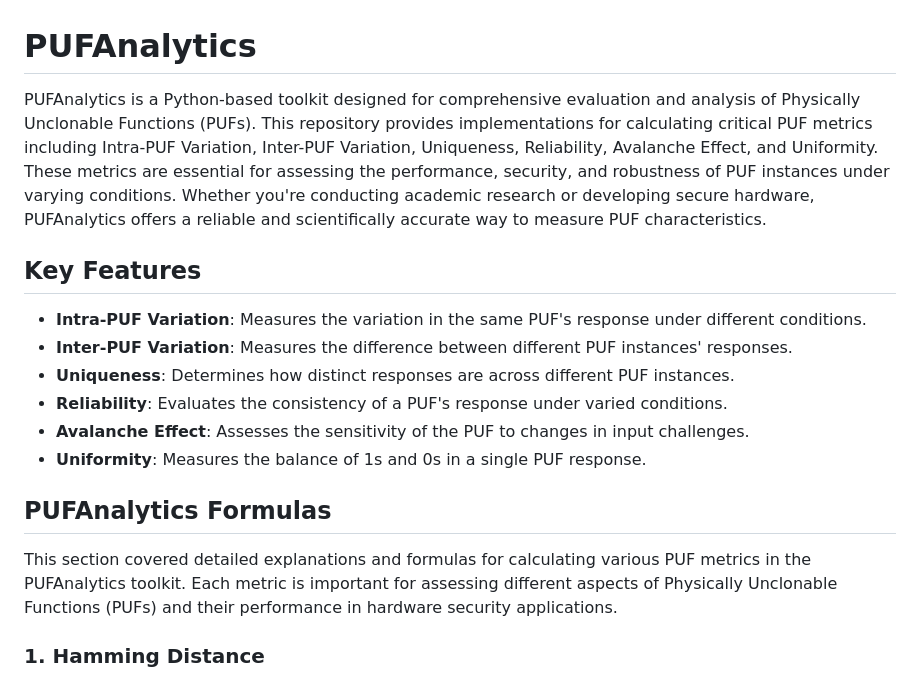
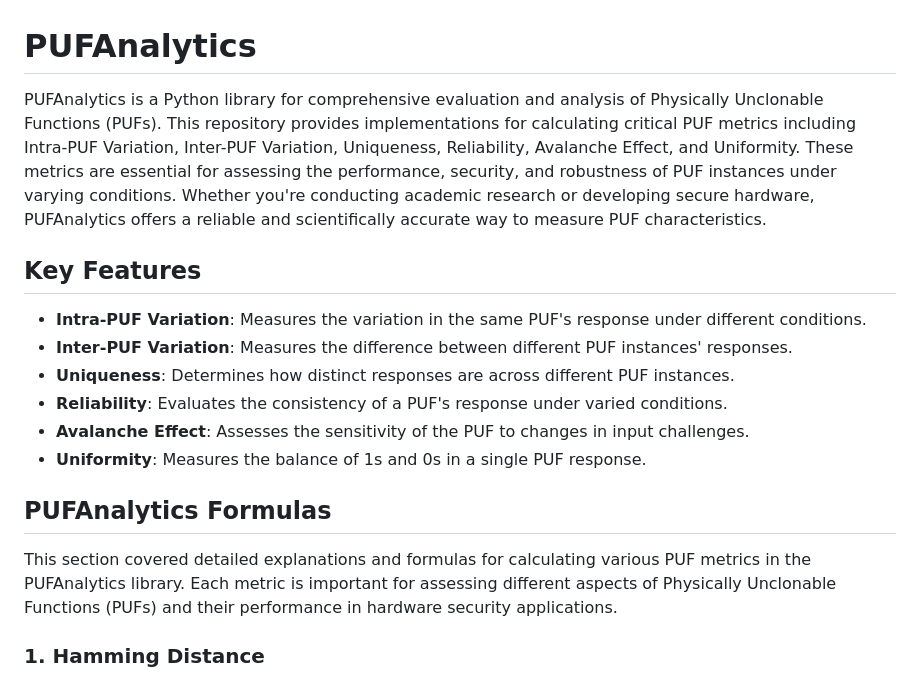
Before and after one commit to TakMashhido/PUFAnalytics, a Markdown page: README.md, the part around the change. Rendered like a GitHub page.

```diff
--- a/README.md
+++ b/README.md
@@ -1,5 +1,5 @@
 # PUFAnalytics
- PUFAnalytics is a Python-based toolkit designed for comprehensive evaluation and analysis of Physically Unclonable Functions (PUFs). This repository provides implementations for calculating critical PUF metrics including Intra-PUF Variation, Inter-PUF Variation, Uniqueness, Reliability, Avalanche Effect, and Uniformity. These metrics are essential for assessing the performance, security, and robustness of PUF instances under varying conditions. Whether you're conducting academic research or developing secure hardware, PUFAnalytics offers a reliable and scientifically accurate way to measure PUF characteristics.
+ PUFAnalytics is a Python library for comprehensive evaluation and analysis of Physically Unclonable Functions (PUFs). This repository provides implementations for calculating critical PUF metrics including Intra-PUF Variation, Inter-PUF Variation, Uniqueness, Reliability, Avalanche Effect, and Uniformity. These metrics are essential for assessing the performance, security, and robustness of PUF instances under varying conditions. Whether you're conducting academic research or developing secure hardware, PUFAnalytics offers a reliable and scientifically accurate way to measure PUF characteristics.
 
 ## Key Features
 
@@ -12,7 +12,7 @@
 
 ## PUFAnalytics Formulas
 
-This section covered detailed explanations and formulas for calculating various PUF metrics in the PUFAnalytics toolkit. Each metric is important for assessing different aspects of Physically Unclonable Functions (PUFs) and their performance in hardware security applications.
+This section covered detailed explanations and formulas for calculating various PUF metrics in the PUFAnalytics library. Each metric is important for assessing different aspects of Physically Unclonable Functions (PUFs) and their performance in hardware security applications.
 
 ### 1. Hamming Distance
 
```
